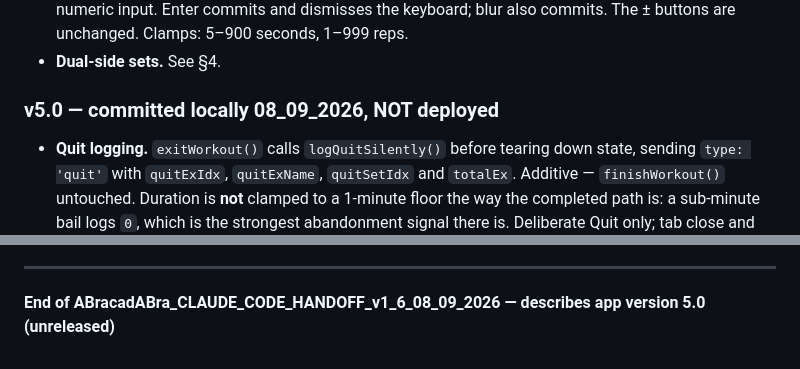
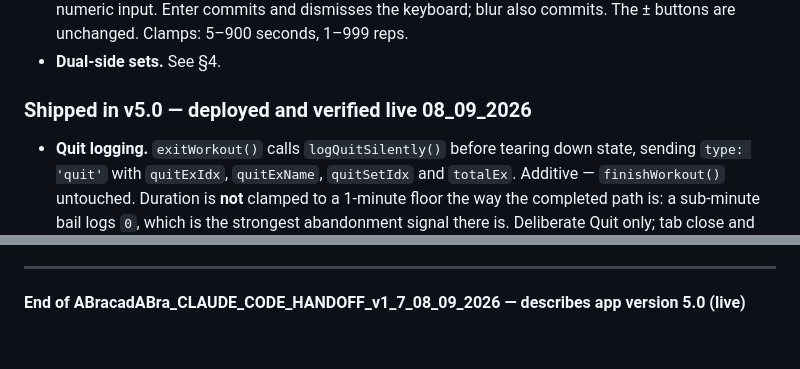
Before and after one commit to AMBARCAPOOR/abracadabra, a Markdown page: CLAUDE.md, 2 parts joined by grey strips. Rendered like a GitHub page.

```diff
--- a/CLAUDE.md
+++ b/CLAUDE.md
@@ -127,7 +131,7 @@ the `APP_VERSION` constant, and the delivery filename.
   unchanged. Clamps: 5–900 seconds, 1–999 reps.
 - **Dual-side sets.** See §4.
 
-### v5.0 — committed locally 08_09_2026, NOT deployed
+### Shipped in v5.0 — deployed and verified live 08_09_2026
 - **Quit logging.** `exitWorkout()` calls `logQuitSilently()` before tearing down state, sending
   `type: 'quit'` with `quitExIdx`, `quitExName`, `quitSetIdx` and `totalEx`. Additive —
   `finishWorkout()` untouched. Duration is **not** clamped to a 1-minute floor the way the
@@ -465,4 +471,4 @@ a sub-minute bail logs `0` rather than being rounded up — that is the template
 
 ---
 
-**End of ABracadABra_CLAUDE_CODE_HANDOFF_v1_6_08_09_2026 — describes app version 5.0 (unreleased)**
+**End of ABracadABra_CLAUDE_CODE_HANDOFF_v1_7_08_09_2026 — describes app version 5.0 (live)**
```
Also changed, not shown: other parts of CLAUDE.md (+12 -6 lines).
